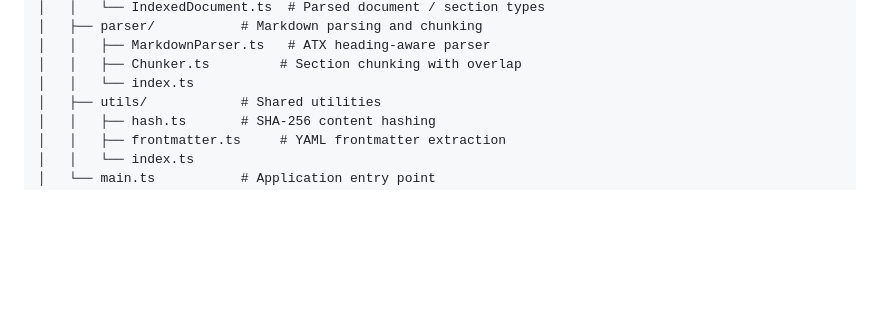
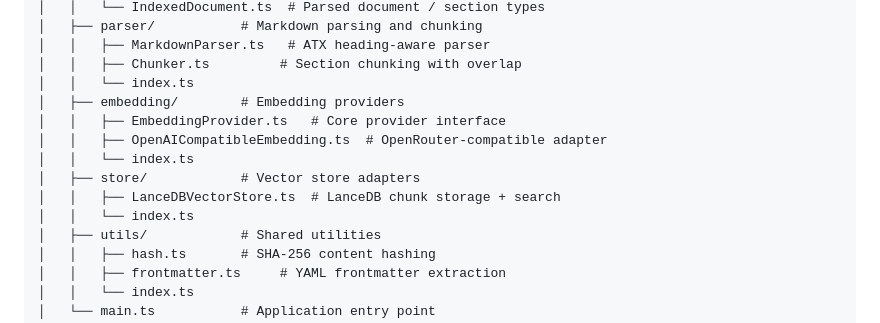
Before and after one commit to sodrooome/knowledge-engine, a Markdown page: README.md, the part around one of its changes. Drawn GitHub-style; blank space fills up the shorter version.

```diff
--- a/README.md
+++ b/README.md
@@ -79,6 +79,13 @@ knowledge-engine/
 │   │   ├── MarkdownParser.ts   # ATX heading-aware parser
 │   │   ├── Chunker.ts         # Section chunking with overlap
 │   │   └── index.ts
+│   ├── embedding/        # Embedding providers
+│   │   ├── EmbeddingProvider.ts   # Core provider interface
+│   │   ├── OpenAICompatibleEmbedding.ts  # OpenRouter-compatible adapter
+│   │   └── index.ts
+│   ├── store/            # Vector store adapters
+│   │   ├── LanceDBVectorStore.ts  # LanceDB chunk storage + search
+│   │   └── index.ts
 │   ├── utils/            # Shared utilities
 │   │   ├── hash.ts       # SHA-256 content hashing
 │   │   ├── frontmatter.ts     # YAML frontmatter extraction
```
Also changed, not shown: other parts of README.md (+37 -3 lines), planning.md (+31 -0 lines).
